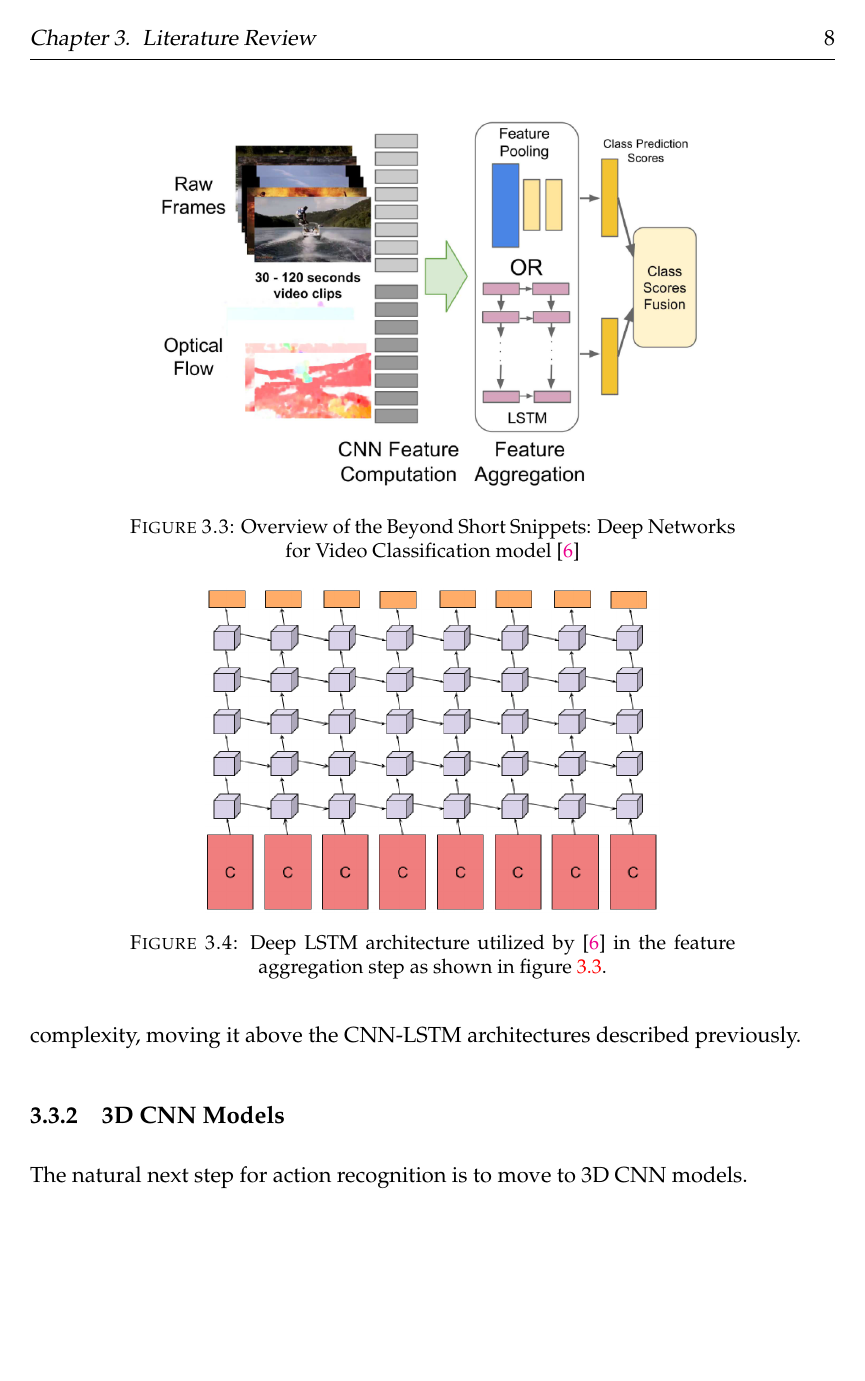
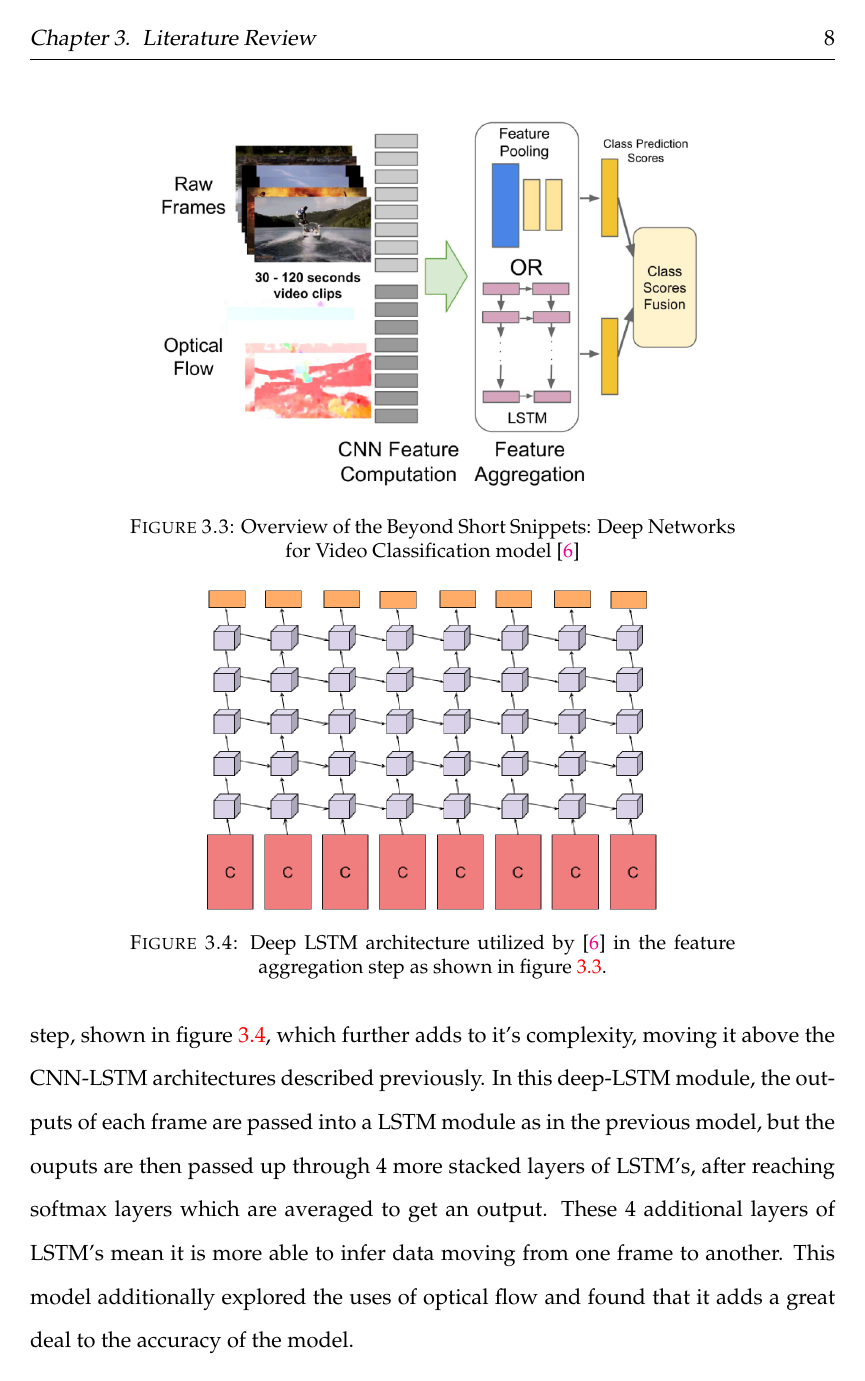
Before and after one commit to NickFleece/Thesis, a LaTeX thesis (Thesis/main.tex, which reads Thesis/Chapters/Chapter3.tex): page 17 of 20. Compiled offline with pdfLaTeX.

Commit message:
more writing

```diff
--- a/Thesis/Chapters/Chapter3.tex
+++ b/Thesis/Chapters/Chapter3.tex
@@ -72,14 +72,14 @@ The disadvantages of the model are also rooted in it's simplicity. The result of
 	\label{fig:deeplstm}
 \end{figure}
 
-\textbf{Beyond Short Snippets: Deep Networks for Video Classification} \cite{beyondshortsnippets}, is another approach to this structure, which explores a more complex deep-LSTM based module, as well as more classical feature pooling. Similarly to the previously discussed model \cite{LRCNS}, the model utilizes a combination of two popular CNN models, AlexNet \cite{alexnet} and GoogLeNet \cite{googlenet}. The paper did explore many more classical feature pooling architectures, and were proven to have good results, however these techniques were outperformed by the LSTM model. The paper utilized a deep LSTM architecture for the feature aggregation step, shown in figure \ref{fig:deeplstm}, which further adds to it's complexity, moving it above the CNN-LSTM architectures described previously.
+\textbf{Beyond Short Snippets: Deep Networks for Video Classification} \cite{beyondshortsnippets}, is another approach to this structure, which explores a more complex deep-LSTM based module, as well as more classical feature pooling. Similarly to the previously discussed model, Long-term Recurrent Convolutional Networks \cite{LRCNS}, the model utilizes a combination of two popular CNN models, AlexNet \cite{alexnet} and GoogLeNet \cite{googlenet}. The paper did explore many more classical feature pooling architectures, and were proven to have good results, however these techniques were outperformed by the LSTM model. The paper utilized a deep LSTM architecture for the feature aggregation step, shown in figure \ref{fig:deeplstm}, which further adds to it's complexity, moving it above the CNN-LSTM architectures described previously. In this deep-LSTM module, the outputs of each frame are passed into a LSTM module as in the previous model, but the ouputs are then passed up through 4 more stacked layers of LSTM's, after reaching softmax layers which are averaged to get an output. These 4 additional layers of LSTM's mean it is more able to infer data moving from one frame to another. This model additionally explored the uses of optical flow and found that it adds a great deal to the accuracy of the model.
 
 %----------------------------------------------------------------------------------------
 %	3D CNN
 %----------------------------------------------------------------------------------------
 \subsection{3D CNN Models}
 
-The natural next step for action recognition is to move to 3D CNN models.
+When considering how to handle videos without the LSTM component, the
 
 %----------------------------------------------------------------------------------------
 %	Modern
```
Also changed, not shown: Thesis/main-blx.bib (+2 -2 lines), Thesis/main.pdf, 7 other files.
